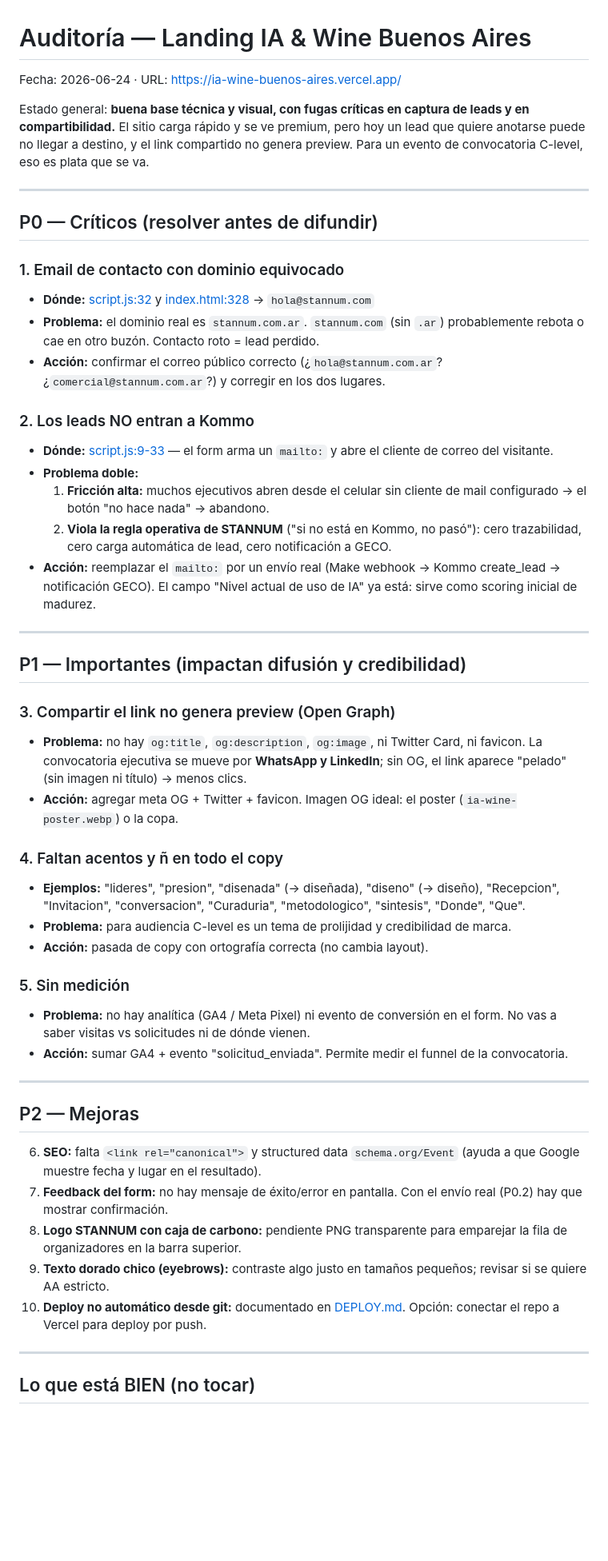
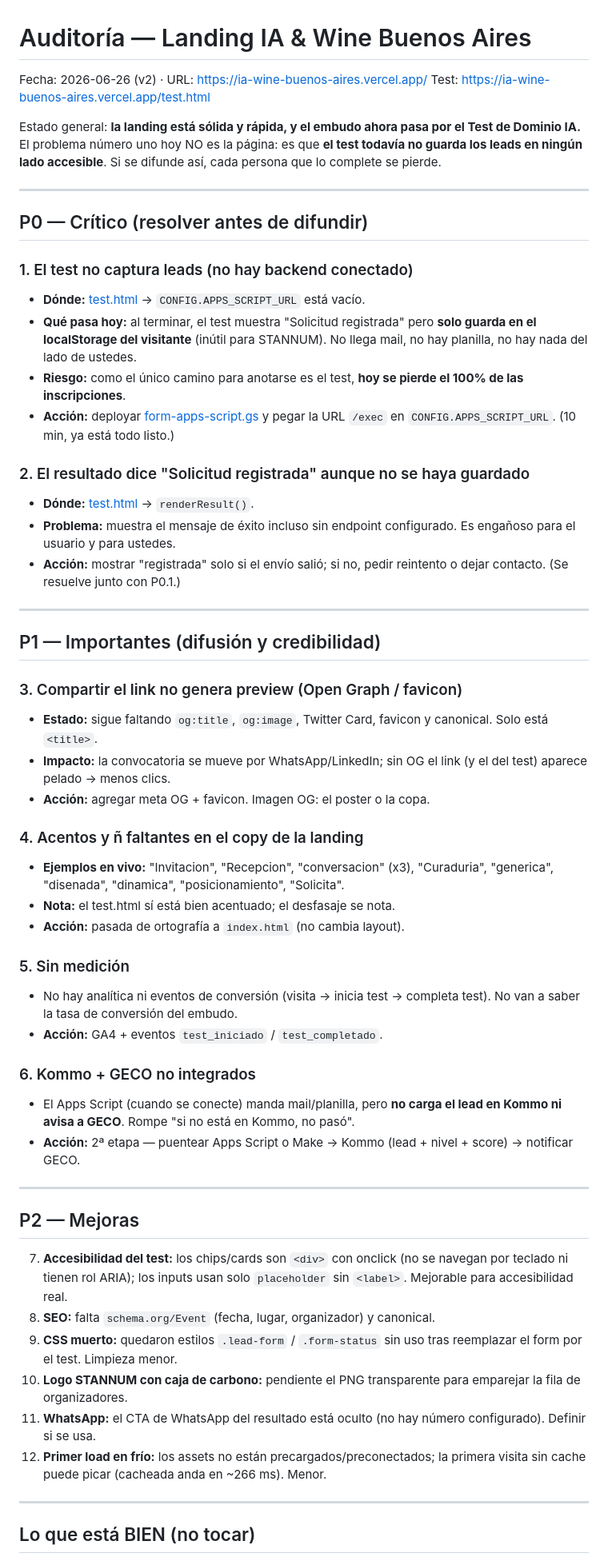
Before and after one commit to comercialstannum/ia-wine-buenos-aires, a Markdown page: AUDIT.md, the part around one of its changes. Shown at 80% size. Drawn GitHub-style; blank space fills up the shorter version.

Commit message:
Update full landing audit (v2: post test-gate)
Co-Authored-By: Claude Opus 4.8 (1M context) <noreply@anthropic.com>

```diff
--- a/AUDIT.md
+++ b/AUDIT.md
@@ -1,51 +1,57 @@
 # Auditoría — Landing IA & Wine Buenos Aires
 
-Fecha: 2026-06-24 · URL: https://ia-wine-buenos-aires.vercel.app/
+Fecha: 2026-06-26 (v2) · URL: https://ia-wine-buenos-aires.vercel.app/
+Test: https://ia-wine-buenos-aires.vercel.app/test.html
 
-Estado general: **buena base técnica y visual, con fugas críticas en captura de leads y en compartibilidad.** El sitio carga rápido y se ve premium, pero hoy un lead que quiere anotarse puede no llegar a destino, y el link compartido no genera preview. Para un evento de convocatoria C-level, eso es plata que se va.
+Estado general: **la landing está sólida y rápida, y el embudo ahora pasa por el Test de Dominio IA.** El problema número uno hoy NO es la página: es que **el test todavía no guarda los leads en ningún lado accesible**. Si se difunde así, cada persona que lo complete se pierde.
 
 ---
 
-## P0 — Críticos (resolver antes de difundir)
+## P0 — Crítico (resolver antes de difundir)
 
-### 1. Email de contacto con dominio equivocado
-- **Dónde:** [script.js:32](script.js#L32) y [index.html:328](index.html#L328) → `hola@stannum.com`
-- **Problema:** el dominio real es `stannum.com.ar`. `stannum.com` (sin `.ar`) probablemente rebota o cae en otro buzón. Contacto roto = lead perdido.
-- **Acción:** confirmar el correo público correcto (¿`hola@stannum.com.ar`? ¿`comercial@stannum.com.ar`?) y corregir en los dos lugares.
+### 1. El test no captura leads (no hay backend conectado)
+- **Dónde:** [test.html](test.html) → `CONFIG.APPS_SCRIPT_URL` está vacío.
+- **Qué pasa hoy:** al terminar, el test muestra "Solicitud registrada" pero **solo guarda en el localStorage del visitante** (inútil para STANNUM). No llega mail, no hay planilla, no hay nada del lado de ustedes.
+- **Riesgo:** como el único camino para anotarse es el test, **hoy se pierde el 100% de las inscripciones**.
+- **Acción:** deployar [form-apps-script.gs](form-apps-script.gs) y pegar la URL `/exec` en `CONFIG.APPS_SCRIPT_URL`. (10 min, ya está todo listo.)
 
-### 2. Los leads NO entran a Kommo
-- **Dónde:** [script.js:9-33](script.js#L9) — el form arma un `mailto:` y abre el cliente de correo del visitante.
-- **Problema doble:**
-  1. **Fricción alta:** muchos ejecutivos abren desde el celular sin cliente de mail configurado → el botón "no hace nada" → abandono.
-  2. **Viola la regla operativa de STANNUM** ("si no está en Kommo, no pasó"): cero trazabilidad, cero carga automática de lead, cero notificación a GECO.
-- **Acción:** reemplazar el `mailto:` por un envío real (Make webhook → Kommo create_lead → notificación GECO). El campo "Nivel actual de uso de IA" ya está: sirve como scoring inicial de madurez.
+### 2. El resultado dice "Solicitud registrada" aunque no se haya guardado
+- **Dónde:** [test.html](test.html) → `renderResult()`.
+- **Problema:** muestra el mensaje de éxito incluso sin endpoint configurado. Es engañoso para el usuario y para ustedes.
+- **Acción:** mostrar "registrada" solo si el envío salió; si no, pedir reintento o dejar contacto. (Se resuelve junto con P0.1.)
 
 ---
 
-## P1 — Importantes (impactan difusión y credibilidad)
+## P1 — Importantes (difusión y credibilidad)
 
-### 3. Compartir el link no genera preview (Open Graph)
-- **Problema:** no hay `og:title`, `og:description`, `og:image`, ni Twitter Card, ni favicon. La convocatoria ejecutiva se mueve por **WhatsApp y LinkedIn**; sin OG, el link aparece "pelado" (sin imagen ni título) → menos clics.
-- **Acción:** agregar meta OG + Twitter + favicon. Imagen OG ideal: el poster (`ia-wine-poster.webp`) o la copa.
+### 3. Compartir el link no genera preview (Open Graph / favicon)
+- **Estado:** sigue faltando `og:title`, `og:image`, Twitter Card, favicon y canonical. Solo está `<title>`.
+- **Impacto:** la convocatoria se mueve por WhatsApp/LinkedIn; sin OG el link (y el del test) aparece pelado → menos clics.
+- **Acción:** agregar meta OG + favicon. Imagen OG: el poster o la copa.
 
-### 4. Faltan acentos y ñ en todo el copy
-- **Ejemplos:** "lideres", "presion", "disenada" (→ diseñada), "diseno" (→ diseño), "Recepcion", "Invitacion", "conversacion", "Curaduria", "metodologico", "sintesis", "Donde", "Que".
-- **Problema:** para audiencia C-level es un tema de prolijidad y credibilidad de marca.
-- **Acción:** pasada de copy con ortografía correcta (no cambia layout).
+### 4. Acentos y ñ faltantes en el copy de la landing
+- **Ejemplos en vivo:** "Invitacion", "Recepcion", "conversacion" (x3), "Curaduria", "generica", "disenada", "dinamica", "posicionamiento", "Solicita".
+- **Nota:** el test.html sí está bien acentuado; el desfasaje se nota.
+- **Acción:** pasada de ortografía a `index.html` (no cambia layout).
 
 ### 5. Sin medición
-- **Problema:** no hay analítica (GA4 / Meta Pixel) ni evento de conversión en el form. No vas a saber visitas vs solicitudes ni de dónde vienen.
-- **Acción:** sumar GA4 + evento "solicitud_enviada". Permite medir el funnel de la convocatoria.
+- No hay analítica ni eventos de conversión (visita → inicia test → completa test). No van a saber la tasa de conversión del embudo.
+- **Acción:** GA4 + eventos `test_iniciado` / `test_completado`.
+
+### 6. Kommo + GECO no integrados
+- El Apps Script (cuando se conecte) manda mail/planilla, pero **no carga el lead en Kommo ni avisa a GECO**. Rompe "si no está en Kommo, no pasó".
+- **Acción:** 2ª etapa — puentear Apps Script o Make → Kommo (lead + nivel + score) → notificar GECO.
 
 ---
 
 ## P2 — Mejoras
 
-6. **SEO:** falta `<link rel="canonical">` y structured data `schema.org/Event` (ayuda a que Google muestre fecha y lugar en el resultado).
-7. **Feedback del form:** no hay mensaje de éxito/error en pantalla. Con el envío real (P0.2) hay que mostrar confirmación.
-8. **Logo STANNUM con caja de carbono:** pendiente PNG transparente para emparejar la fila de organizadores en la barra superior.
-9. **Texto dorado chico (eyebrows):** contraste algo justo en tamaños pequeños; revisar si se quiere AA estricto.
-10. **Deploy no automático desde git:** documentado en [DEPLOY.md](DEPLOY.md). Opción: conectar el repo a Vercel para deploy por push.
+7. **Accesibilidad del test:** los chips/cards son `<div>` con onclick (no se navegan por teclado ni tienen rol ARIA); los inputs usan solo `placeholder` sin `<label>`. Mejorable para accesibilidad real.
+8. **SEO:** falta `schema.org/Event` (fecha, lugar, organizador) y canonical.
+9. **CSS muerto:** quedaron estilos `.lead-form` / `.form-status` sin uso tras reemplazar el form por el test. Limpieza menor.
+10. **Logo STANNUM con caja de carbono:** pendiente el PNG transparente para emparejar la fila de organizadores.
+11. **WhatsApp:** el CTA de WhatsApp del resultado está oculto (no hay número configurado). Definir si se usa.
+12. **Primer load en frío:** los assets no están precargados/preconectados; la primera visita sin cache puede picar (cacheada anda en ~266 ms). Menor.
 
 ---
 
```
Also changed, not shown: other parts of AUDIT.md (+11 -18 lines).
